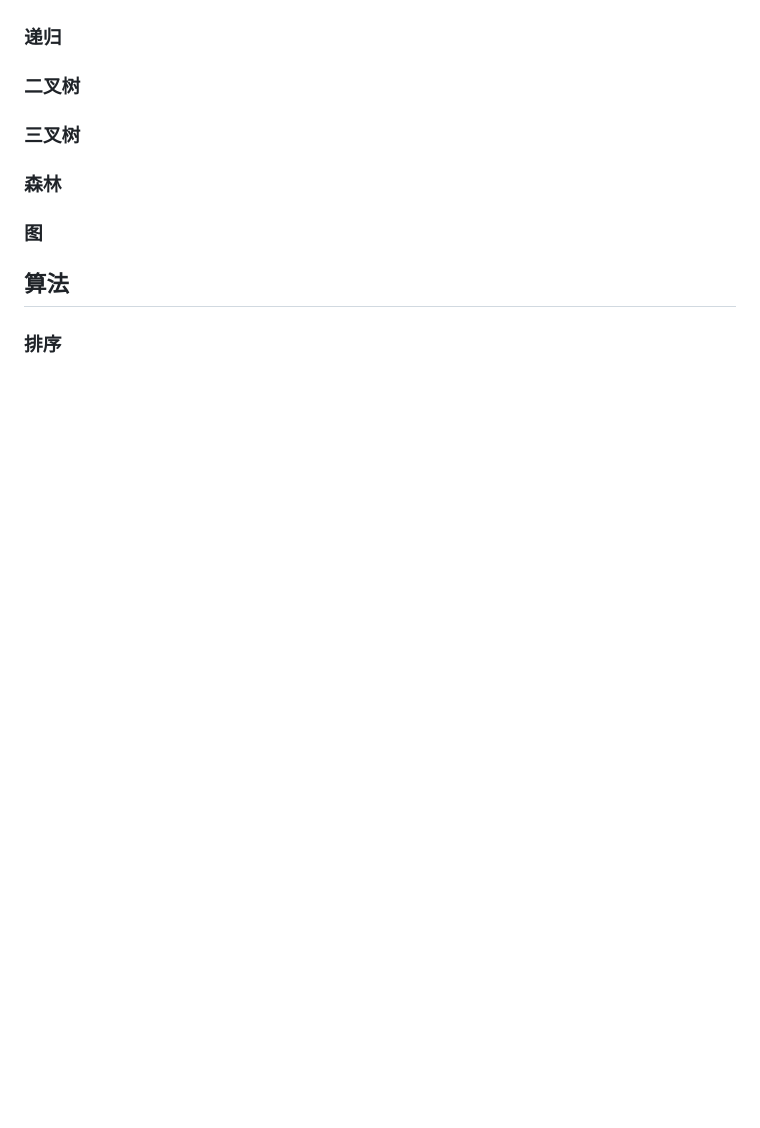
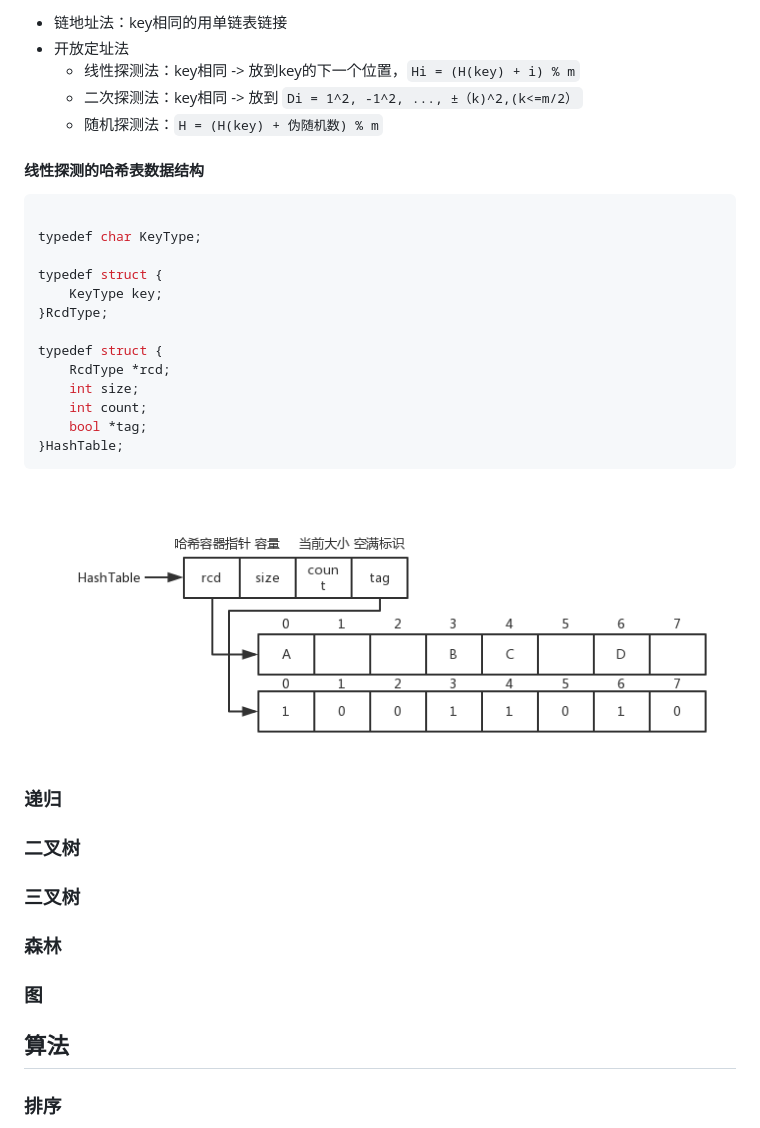
Before and after one commit to huihut/interview, a Markdown page: README.md, the part around the change printed below. Drawn GitHub-style; pictures changed too: images/HashTable.png (added); blank space fills up the shorter version.

````diff
--- a/README.md
+++ b/README.md
@@ -102,3 +136,27 @@ typedef struct {
+* 链地址法：key相同的用单链表链接
+* 开放定址法
+    * 线性探测法：key相同 -> 放到key的下一个位置，`Hi = (H(key) + i) % m`
+    * 二次探测法：key相同 -> 放到 `Di = 1^2, -1^2, ..., ±（k)^2,(k<=m/2）`
+    * 随机探测法：`H = (H(key) + 伪随机数) % m`
+
+#### 线性探测的哈希表数据结构
+
+```cpp
+
+typedef char KeyType;
+
+typedef struct {
+	KeyType key;
+}RcdType;
+
+typedef struct {
+	RcdType *rcd;
+	int size;
+	int count;
+	bool *tag;
+}HashTable;
+```
+![](images/HashTable.png)
 
 ### 递归
 
````
Also changed, not shown: other parts of README.md (+36 -2 lines), images/CirLinkList.png (added), images/DuLinkList.png (added), images/LinkList.png (added), images/LinkQueue.png (added).
